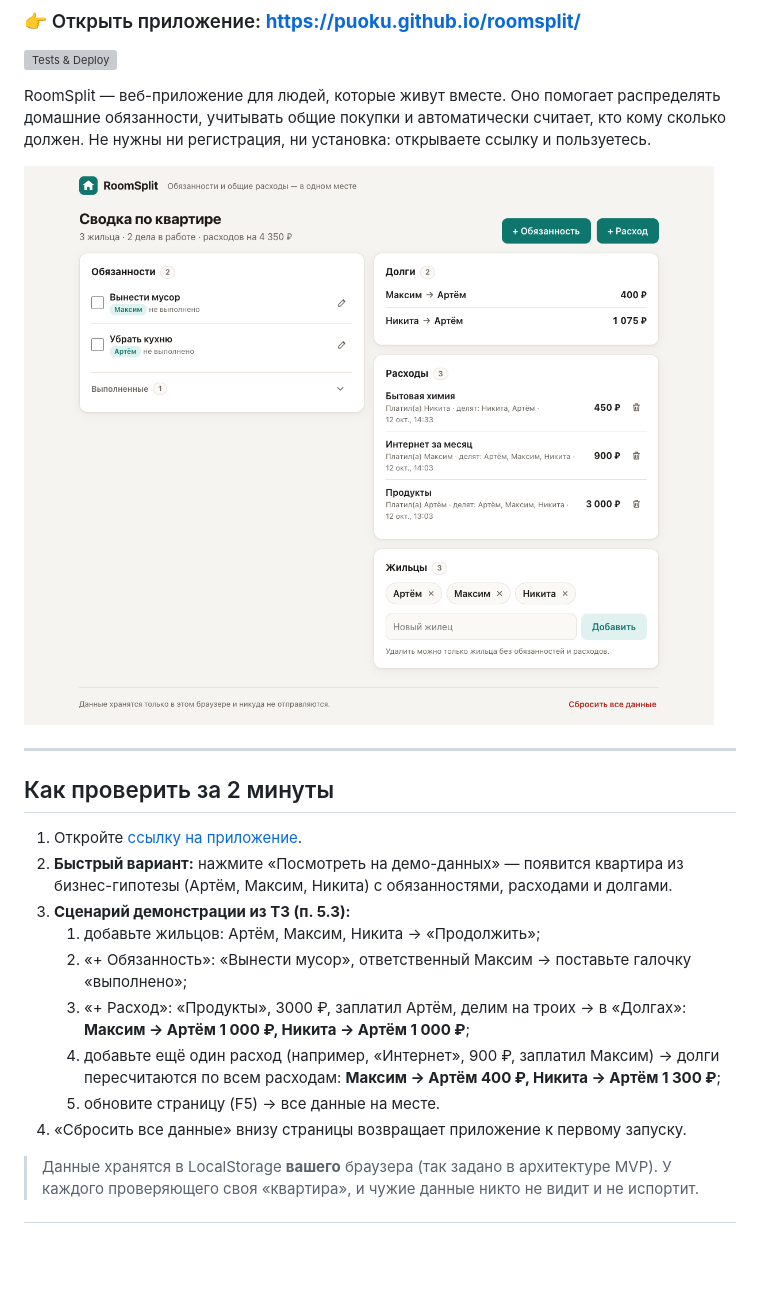
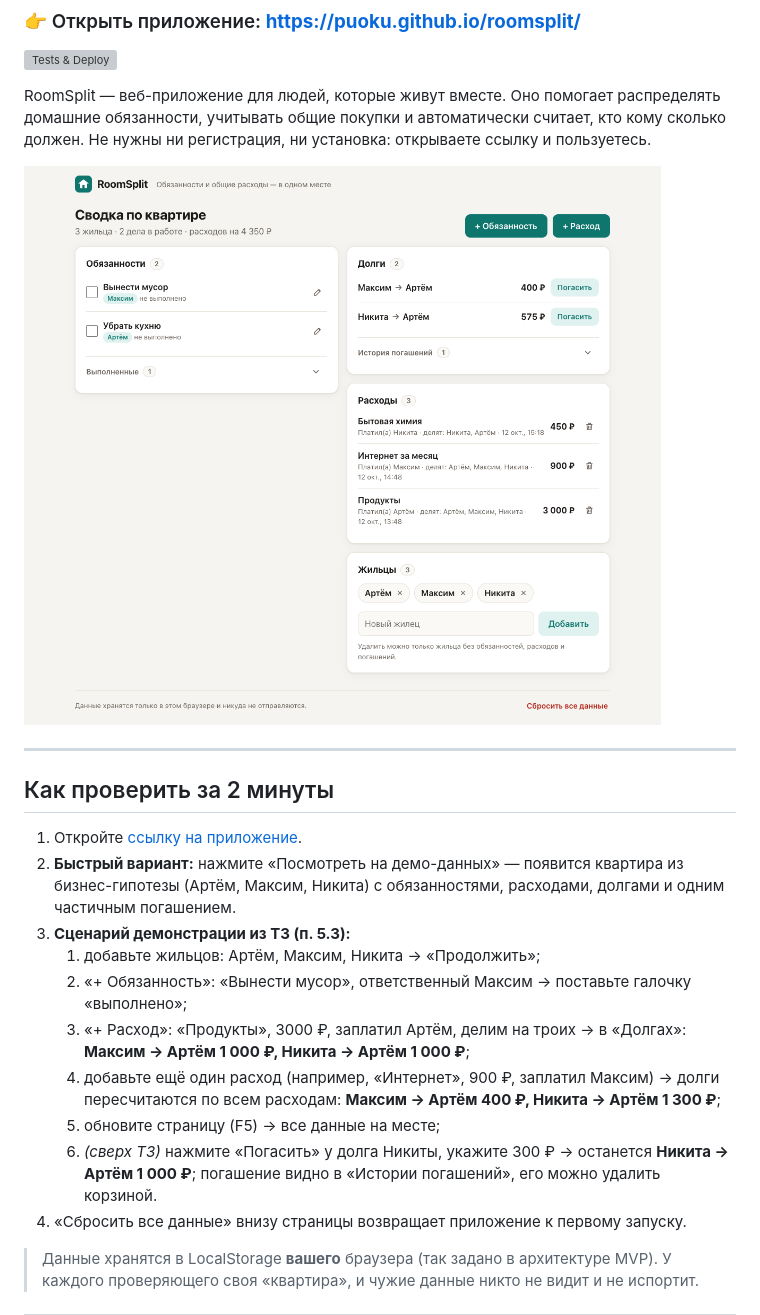
Before and after one commit to porphyras/roomsplit, a Markdown page: README.md, the part around the change printed below. GitHub-like rendering; pictures changed too: docs/screenshots/main.png; blank space fills up the shorter version; grey boxes are pictures that could not be loaded.

```diff
--- a/README.md
+++ b/README.md
@@ -15,13 +15,14 @@ RoomSplit — веб-приложение для людей, которые жи
 ## Как проверить за 2 минуты
 
 1. Откройте [ссылку на приложение](https://puoku.github.io/roomsplit/).
-2. **Быстрый вариант:** нажмите «Посмотреть на демо-данных» — появится квартира из бизнес-гипотезы (Артём, Максим, Никита) с обязанностями, расходами и долгами.
+2. **Быстрый вариант:** нажмите «Посмотреть на демо-данных» — появится квартира из бизнес-гипотезы (Артём, Максим, Никита) с обязанностями, расходами, долгами и одним частичным погашением.
 3. **Сценарий демонстрации из ТЗ (п. 5.3):**
    1. добавьте жильцов: Артём, Максим, Никита → «Продолжить»;
    2. «+ Обязанность»: «Вынести мусор», ответственный Максим → поставьте галочку «выполнено»;
    3. «+ Расход»: «Продукты», 3000 ₽, заплатил Артём, делим на троих → в «Долгах»: **Максим → Артём 1 000 ₽, Никита → Артём 1 000 ₽**;
    4. добавьте ещё один расход (например, «Интернет», 900 ₽, заплатил Максим) → долги пересчитаются по всем расходам: **Максим → Артём 400 ₽, Никита → Артём 1 300 ₽**;
-   5. обновите страницу (F5) → все данные на месте.
+   5. обновите страницу (F5) → все данные на месте;
+   6. *(сверх ТЗ)* нажмите «Погасить» у долга Никиты, укажите 300 ₽ → останется **Никита → Артём 1 000 ₽**; погашение видно в «Истории погашений», его можно удалить корзиной.
 4. «Сбросить все данные» внизу страницы возвращает приложение к первому запуску.
 
 > Данные хранятся в LocalStorage **вашего** браузера (так задано в архитектуре MVP). У каждого проверяющего своя «квартира», и чужие данные никто не видит и не испортит.
```
Also changed, not shown: other parts of README.md (+14 -7 lines), docs/screenshots/dark.png, docs/screenshots/mobile.png, 13 other files.
